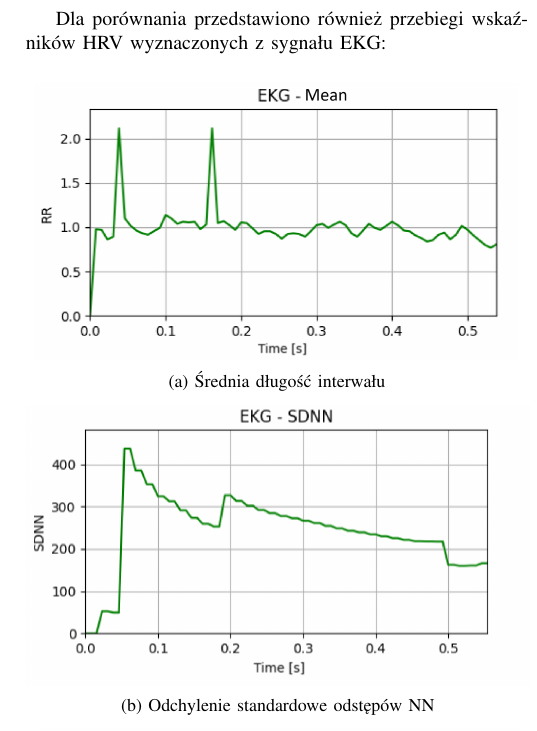
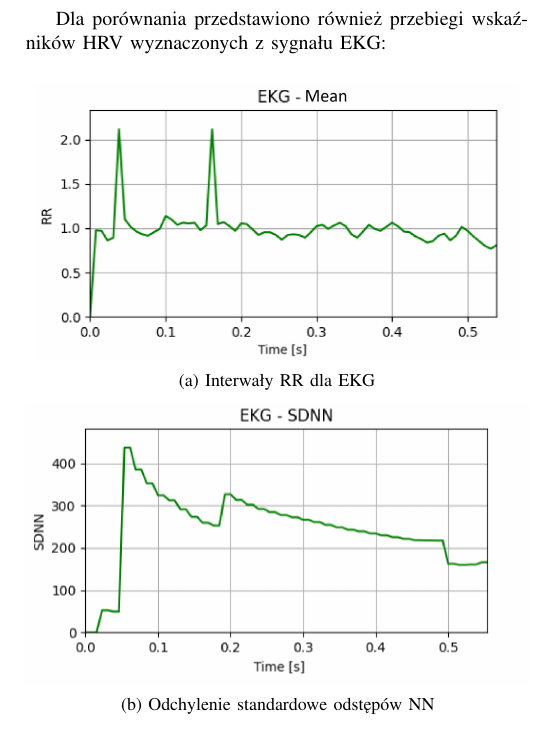
Before and after one commit to JanBancerewicz/research-project, a LaTeX paper (Publikacja/publikacja.tex): part of one column of page 9 of 10, cut so that both start at the same text. Compiled offline with pdfLaTeX.

Commit message:
Rename Mean intervals to RR

```diff
--- a/Publikacja/publikacja.tex
+++ b/Publikacja/publikacja.tex
@@ -426,7 +426,7 @@ Dla porównania przedstawiono również przebiegi wskaźników HRV wyznaczonych
     \begin{subfigure}{0.47\textwidth}
         \centering
         \includegraphics[width=\linewidth]{MEAN_EKG.png}
-        \caption{Średnia długość interwału}
+        \caption{Interwały RR dla EKG}
     \end{subfigure}
 
    \vspace{0.2cm}
```
